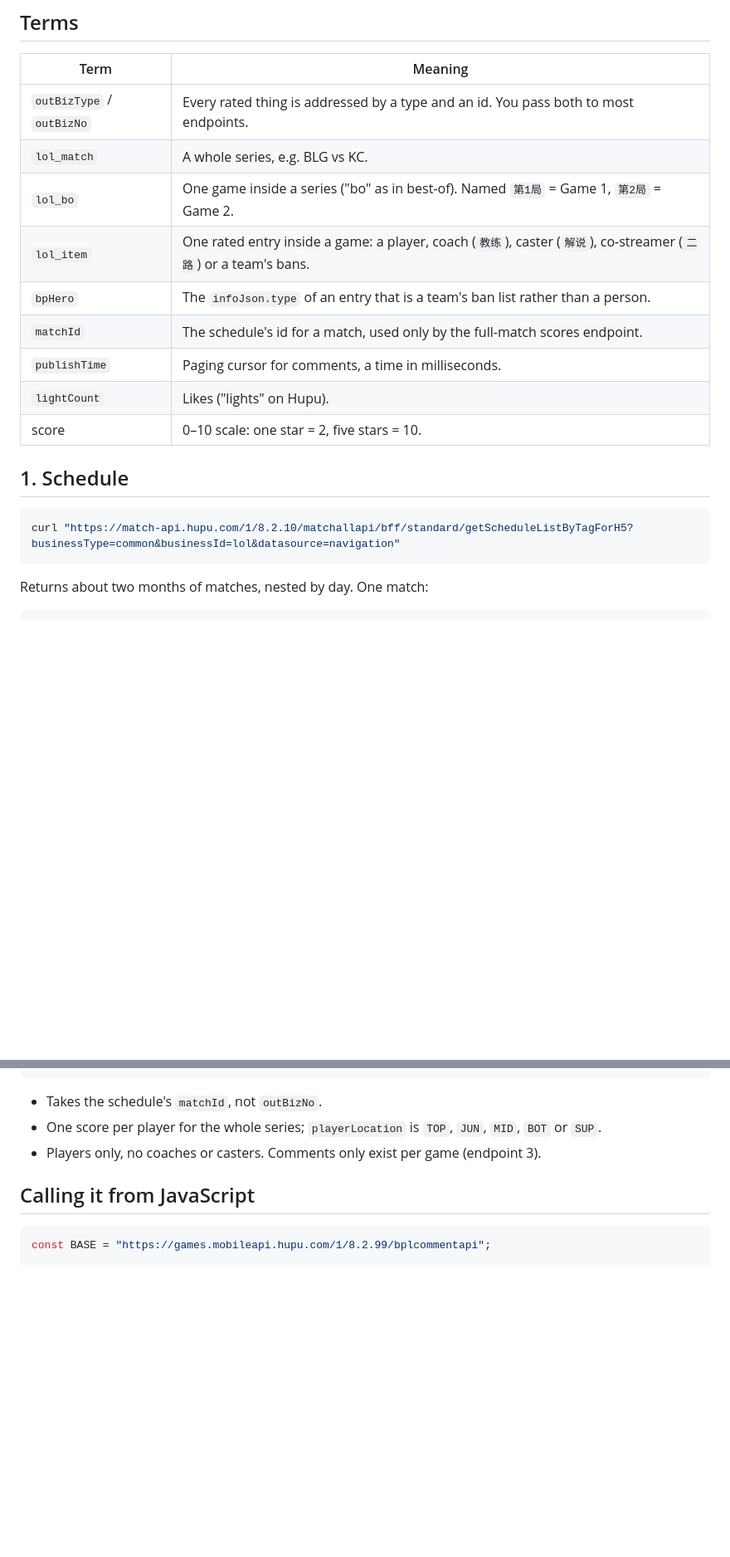
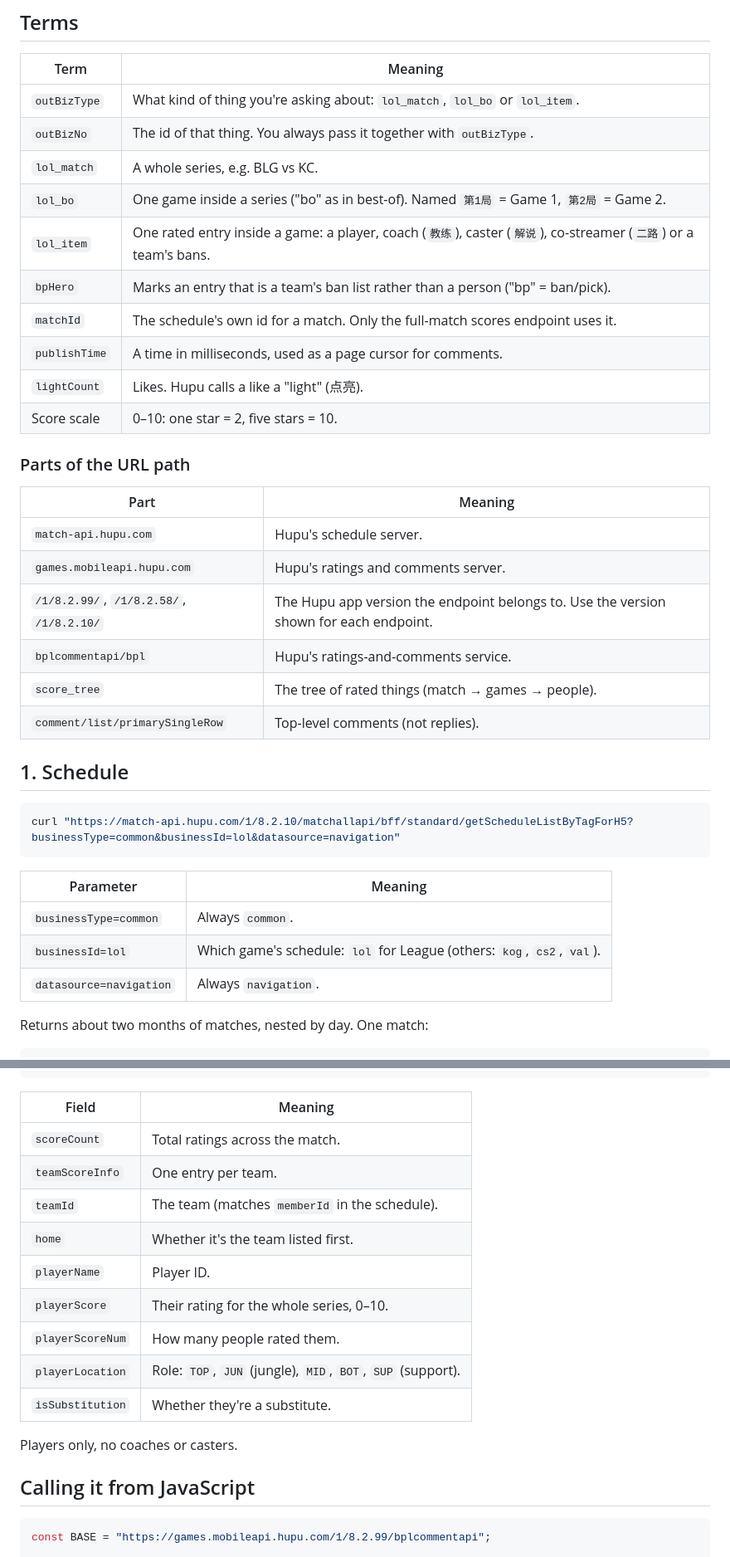
Before and after one commit to Raynasty66/hupu-lol-ratings, a Markdown page: HUPU_API.md, 2 parts joined by grey strips. Shown at 83% size. Drawn GitHub-style; blank space fills up the shorter version.

````diff
--- a/HUPU_API.md
+++ b/HUPU_API.md
@@ -6,21 +6,39 @@ Six endpoints, called in this order: schedule → match → game → rated perso
 
 | Term | Meaning |
 |---|---|
-| `outBizType` / `outBizNo` | Every rated thing is addressed by a type and an id. You pass both to most endpoints. |
+| `outBizType` | What kind of thing you're asking about: `lol_match`, `lol_bo` or `lol_item`. |
+| `outBizNo` | The id of that thing. You always pass it together with `outBizType`. |
 | `lol_match` | A whole series, e.g. BLG vs KC. |
 | `lol_bo` | One game inside a series ("bo" as in best-of). Named `第1局` = Game 1, `第2局` = Game 2. |
 | `lol_item` | One rated entry inside a game: a player, coach (`教练`), caster (`解说`), co-streamer (`二路`) or a team's bans. |
-| `bpHero` | The `infoJson.type` of an entry that is a team's ban list rather than a person. |
-| `matchId` | The schedule's id for a match, used only by the full-match scores endpoint. |
-| `publishTime` | Paging cursor for comments, a time in milliseconds. |
-| `lightCount` | Likes ("lights" on Hupu). |
-| score | 0–10 scale: one star = 2, five stars = 10. |
+| `bpHero` | Marks an entry that is a team's ban list rather than a person ("bp" = ban/pick). |
+| `matchId` | The schedule's own id for a match. Only the full-match scores endpoint uses it. |
+| `publishTime` | A time in milliseconds, used as a page cursor for comments. |
+| `lightCount` | Likes. Hupu calls a like a "light" (点亮). |
+| Score scale | 0–10: one star = 2, five stars = 10. |
+
+### Parts of the URL path
+
+| Part | Meaning |
+|---|---|
+| `match-api.hupu.com` | Hupu's schedule server. |
+| `games.mobileapi.hupu.com` | Hupu's ratings and comments server. |
+| `/1/8.2.99/`, `/1/8.2.58/`, `/1/8.2.10/` | The Hupu app version the endpoint belongs to. Use the version shown for each endpoint. |
+| `bplcommentapi/bpl` | Hupu's ratings-and-comments service. |
+| `score_tree` | The tree of rated things (match → games → people). |
+| `comment/list/primarySingleRow` | Top-level comments (not replies). |
 
 ## 1. Schedule
 
 ```bash
 curl "https://match-api.hupu.com/1/8.2.10/matchallapi/bff/standard/getScheduleListByTagForH5?businessType=common&businessId=lol&datasource=navigation"
 ```
+
+| Parameter | Meaning |
+|---|---|
+| `businessType=common` | Always `common`. |
+| `businessId=lol` | Which game's schedule: `lol` for League (others: `kog`, `cs2`, `val`). |
+| `datasource=navigation` | Always `navigation`. |
 
 Returns about two months of matches, nested by day. One match:
 
@@ -150,9 +246,19 @@ curl "https://games.mobileapi.hupu.com/1/8.2.58/player/v1/lol/getAllPlayerScore?
 } }
 ```
 
-- Takes the schedule's `matchId`, not `outBizNo`.
-- One score per player for the whole series; `playerLocation` is `TOP`, `JUN`, `MID`, `BOT` or `SUP`.
-- Players only, no coaches or casters. Comments only exist per game (endpoint 3).
+| Field | Meaning |
+|---|---|
+| `scoreCount` | Total ratings across the match. |
+| `teamScoreInfo` | One entry per team. |
+| `teamId` | The team (matches `memberId` in the schedule). |
+| `home` | Whether it's the team listed first. |
+| `playerName` | Player ID. |
+| `playerScore` | Their rating for the whole series, 0–10. |
+| `playerScoreNum` | How many people rated them. |
+| `playerLocation` | Role: `TOP`, `JUN` (jungle), `MID`, `BOT`, `SUP` (support). |
+| `isSubstitution` | Whether they're a substitute. |
+
+Players only, no coaches or casters.
 
 ## Calling it from JavaScript
 
````
Also changed, not shown: other parts of HUPU_API.md (+91 -13 lines).
